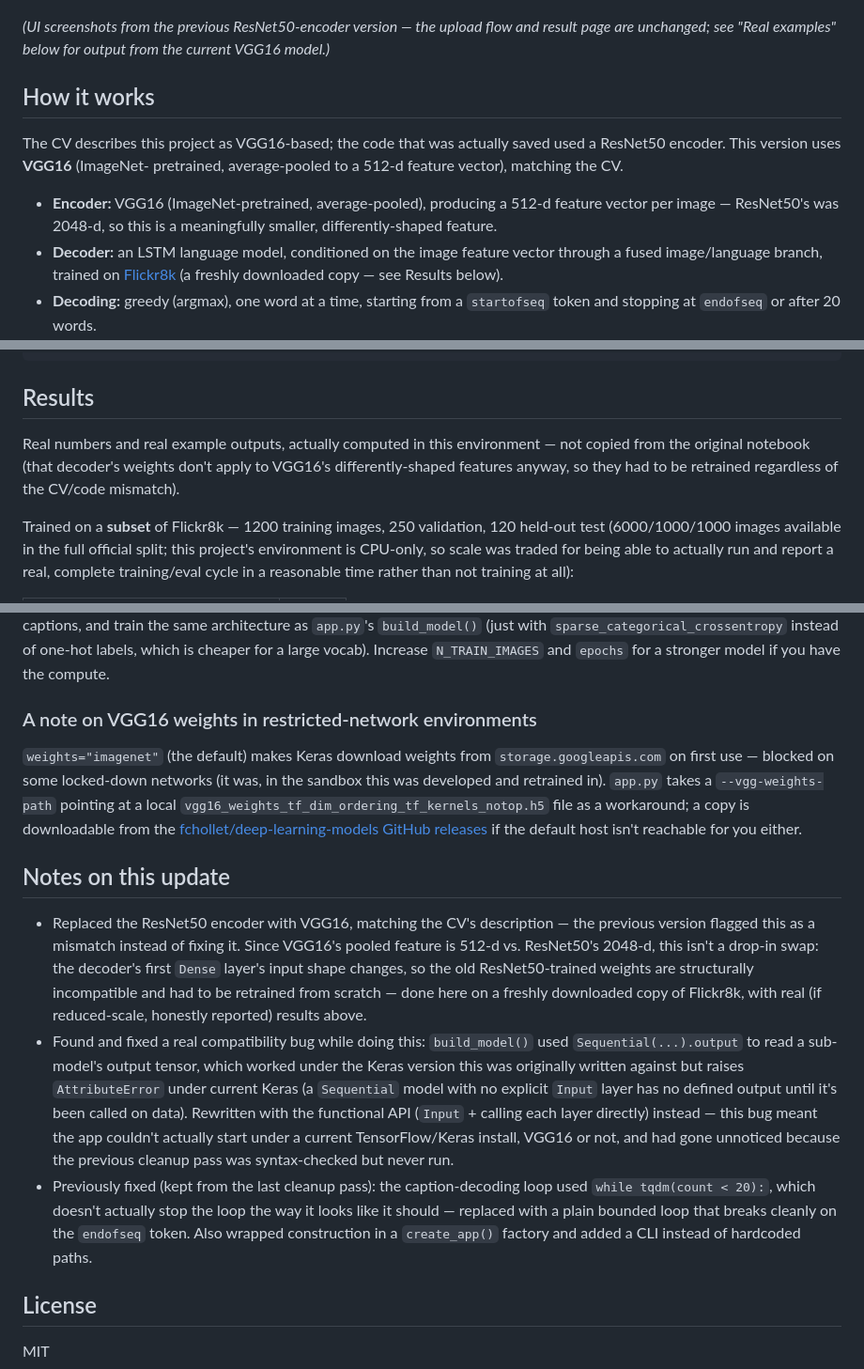
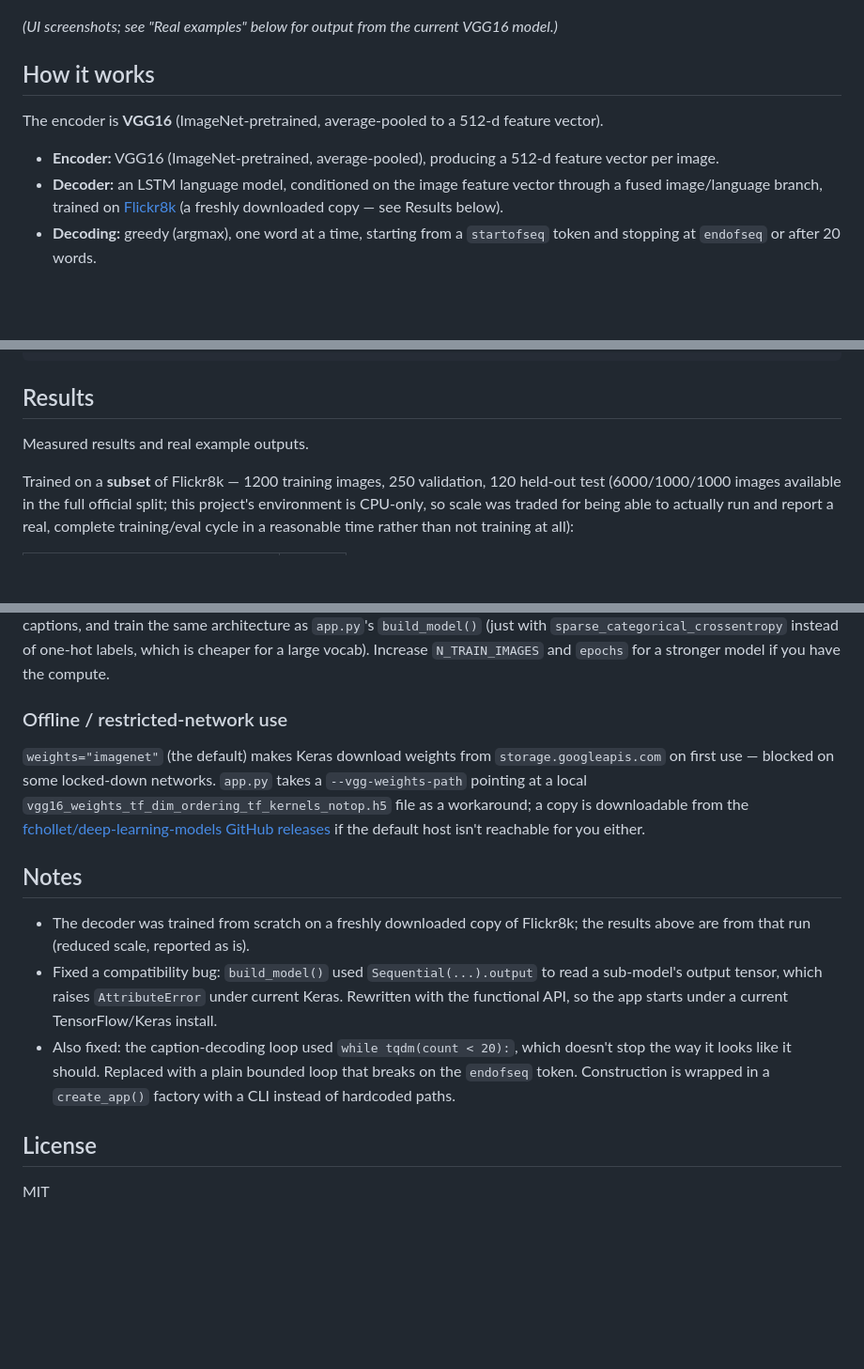
Before and after one commit to Seyf018/image-captioning-flask, a Markdown page: README.md, 3 parts joined by grey strips. Shown at 94% size. Rendered like a GitHub page; blank space fills up the shorter version.

Commit message:
Polish README: neutral wording, remove internal references
Co-Authored-By: Claude Sonnet 5.5 <noreply@anthropic.com>
Claude-Session: https://claude.ai/code/session_01AboABd7CXdEM4duP4EVN3j

```diff
--- a/README.md
+++ b/README.md
@@ -6,19 +6,15 @@ one-sentence description back.
 ![Upload form](assets/demo_upload_form.png)
 ![Predicted caption](assets/demo_prediction.png)
 
-*(UI screenshots from the previous ResNet50-encoder version — the upload
-flow and result page are unchanged; see "Real examples" below for output
-from the current VGG16 model.)*
+*(UI screenshots; see "Real examples" below for output from the current VGG16 model.)*
 
 ## How it works
 
-The CV describes this project as VGG16-based; the code that was actually
-saved used a ResNet50 encoder. This version uses **VGG16** (ImageNet-
-pretrained, average-pooled to a 512-d feature vector), matching the CV.
+The encoder is **VGG16** (ImageNet-pretrained, average-pooled to a 512-d
+feature vector).
 
 - **Encoder:** VGG16 (ImageNet-pretrained, average-pooled), producing a
-  512-d feature vector per image — ResNet50's was 2048-d, so this is a
-  meaningfully smaller, differently-shaped feature.
+  512-d feature vector per image.
 - **Decoder:** an LSTM language model, conditioned on the image feature vector
   through a fused image/language branch, trained on
   [Flickr8k](https://www.kaggle.com/datasets/adityajn105/flickr8k) (a
@@ -37,10 +33,7 @@ caption tokens ──Embedding──▶ LSTM(256) ─┘
 
 ## Results
 
-Real numbers and real example outputs, actually computed in this
-environment — not copied from the original notebook (that decoder's weights
-don't apply to VGG16's differently-shaped features anyway, so they had to be
-retrained regardless of the CV/code mismatch).
+Measured results and real example outputs.
 
 Trained on a **subset** of Flickr8k — 1200 training images, 250 validation,
 120 held-out test (6000/1000/1000 images available in the full official
@@ -123,40 +116,29 @@ captions, and train the same architecture as `app.py`'s `build_model()`
 which is cheaper for a large vocab). Increase `N_TRAIN_IMAGES` and `epochs`
 for a stronger model if you have the compute.
 
-### A note on VGG16 weights in restricted-network environments
+### Offline / restricted-network use
 
 `weights="imagenet"` (the default) makes Keras download weights from
 `storage.googleapis.com` on first use — blocked on some locked-down
-networks (it was, in the sandbox this was developed and retrained in).
+networks.
 `app.py` takes a `--vgg-weights-path` pointing at a local
 `vgg16_weights_tf_dim_ordering_tf_kernels_notop.h5` file as a workaround; a
 copy is downloadable from the
 [fchollet/deep-learning-models GitHub releases](https://github.com/fchollet/deep-learning-models/releases/tag/v0.1)
 if the default host isn't reachable for you either.
 
-## Notes on this update
+## Notes
 
-- Replaced the ResNet50 encoder with VGG16, matching the CV's description —
-  the previous version flagged this as a mismatch instead of fixing it.
-  Since VGG16's pooled feature is 512-d vs. ResNet50's 2048-d, this isn't a
-  drop-in swap: the decoder's first `Dense` layer's input shape changes, so
-  the old ResNet50-trained weights are structurally incompatible and had to
-  be retrained from scratch — done here on a freshly downloaded copy of
-  Flickr8k, with real (if reduced-scale, honestly reported) results above.
-- Found and fixed a real compatibility bug while doing this: `build_model()`
-  used `Sequential(...).output` to read a sub-model's output tensor, which
-  worked under the Keras version this was originally written against but
-  raises `AttributeError` under current Keras (a `Sequential` model with no
-  explicit `Input` layer has no defined output until it's been called on
-  data). Rewritten with the functional API (`Input` + calling each layer
-  directly) instead — this bug meant the app couldn't actually start under
-  a current TensorFlow/Keras install, VGG16 or not, and had gone unnoticed
-  because the previous cleanup pass was syntax-checked but never run.
-- Previously fixed (kept from the last cleanup pass): the caption-decoding
-  loop used `while tqdm(count < 20):`, which doesn't actually stop the loop
-  the way it looks like it should — replaced with a plain bounded loop that
-  breaks cleanly on the `endofseq` token. Also wrapped construction in a
-  `create_app()` factory and added a CLI instead of hardcoded paths.
+- The decoder was trained from scratch on a freshly downloaded copy of
+  Flickr8k; the results above are from that run (reduced scale, reported as is).
+- Fixed a compatibility bug: `build_model()` used `Sequential(...).output` to
+  read a sub-model's output tensor, which raises `AttributeError` under current
+  Keras. Rewritten with the functional API, so the app starts under a current
+  TensorFlow/Keras install.
+- Also fixed: the caption-decoding loop used `while tqdm(count < 20):`, which
+  doesn't stop the way it looks like it should. Replaced with a plain bounded
+  loop that breaks on the `endofseq` token. Construction is wrapped in a
+  `create_app()` factory with a CLI instead of hardcoded paths.
 
 ## License
 
```
